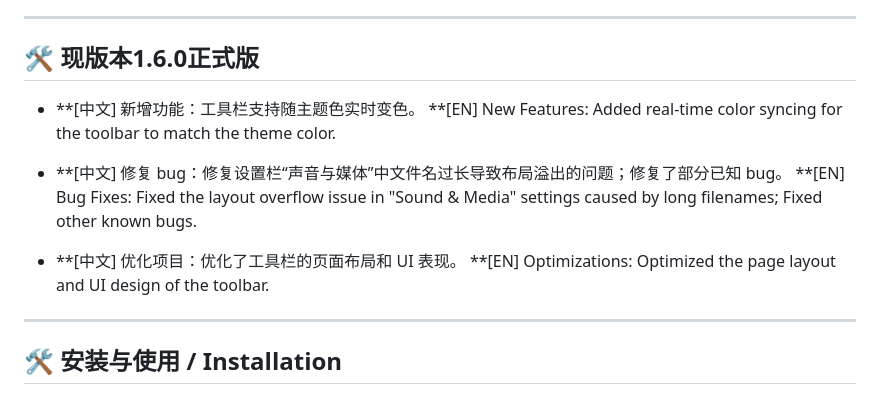
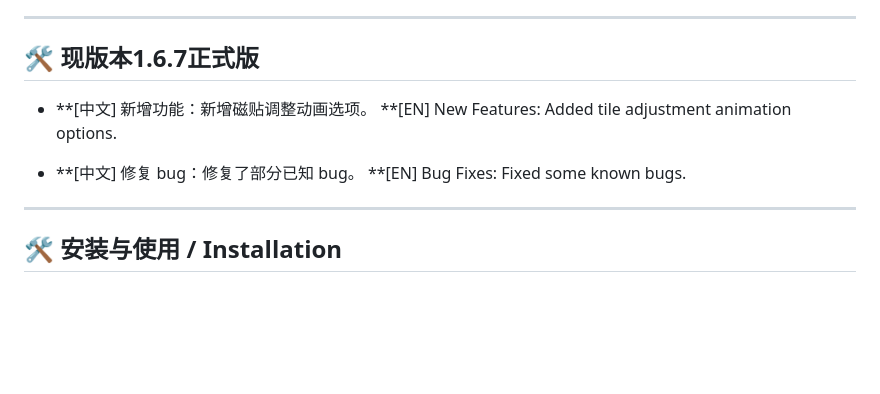
Before and after one commit to CMbin2333/Binix-Tab-Pro, a Markdown page: README.md, the part around the change. Rendered like a GitHub page; blank space fills up the shorter version.

```diff
--- a/README.md
+++ b/README.md
@@ -47,15 +47,12 @@
   **[EN] Smart Translation Search**: After typing in the search bar, press `Alt + Enter` to automatically translate the text into English, boosting global search efficiency.
 ---
 
-## 🛠️ 现版本1.6.0正式版
-- **[中文] 新增功能：工具栏支持随主题色实时变色。
-  **[EN] New Features: Added real-time color syncing for the toolbar to match the theme color.
+## 🛠️ 现版本1.6.7正式版
+- **[中文] 新增功能：新增磁贴调整动画选项。
+  **[EN] New Features: Added tile adjustment animation options.
 
-- **[中文] 修复 bug：修复设置栏“声音与媒体”中文件名过长导致布局溢出的问题；修复了部分已知 bug。
-  **[EN] Bug Fixes: Fixed the layout overflow issue in "Sound & Media" settings caused by long filenames; Fixed other known bugs.
-
-- **[中文] 优化项目：优化了工具栏的页面布局和 UI 表现。
-  **[EN] Optimizations: Optimized the page layout and UI design of the toolbar.
+- **[中文] 修复 bug：修复了部分已知 bug。
+  **[EN] Bug Fixes: Fixed some known bugs.
 ---
 
 ## 🛠️ 安装与使用 / Installation
```
